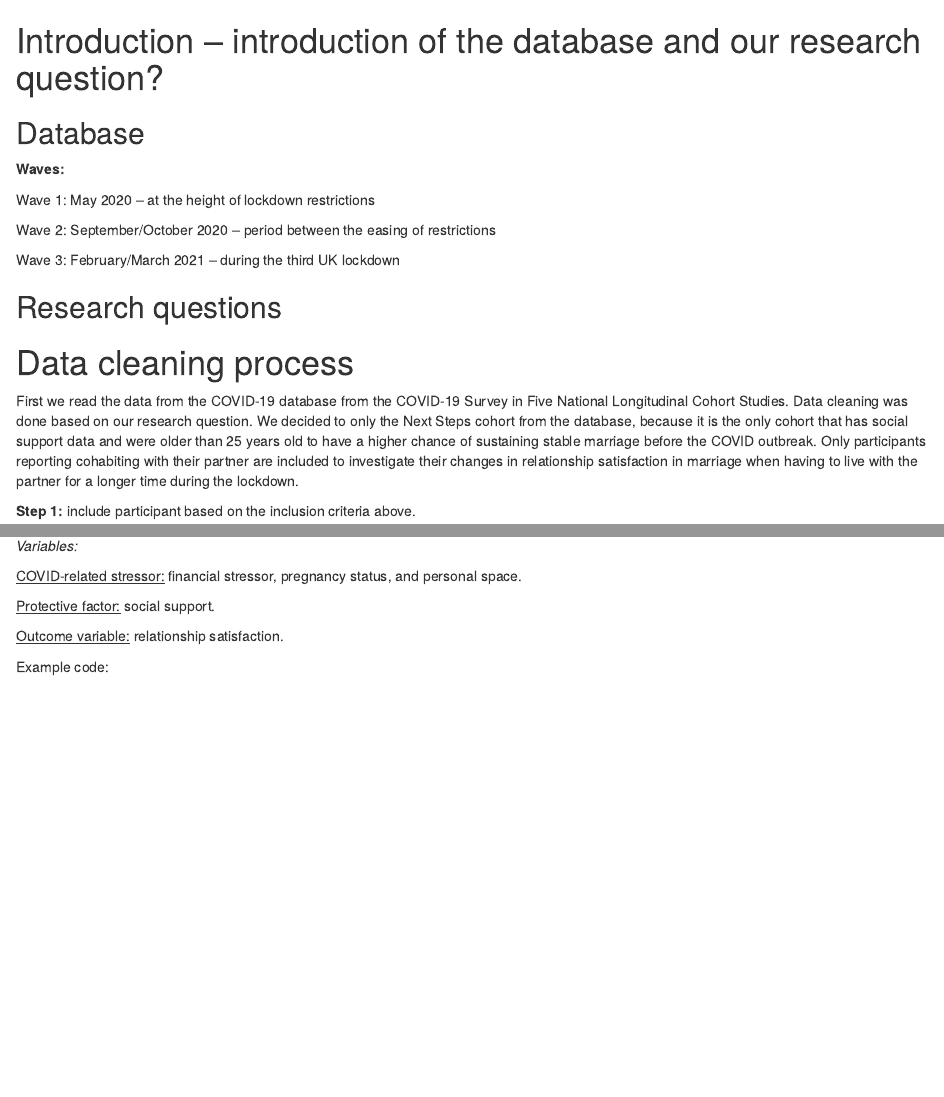
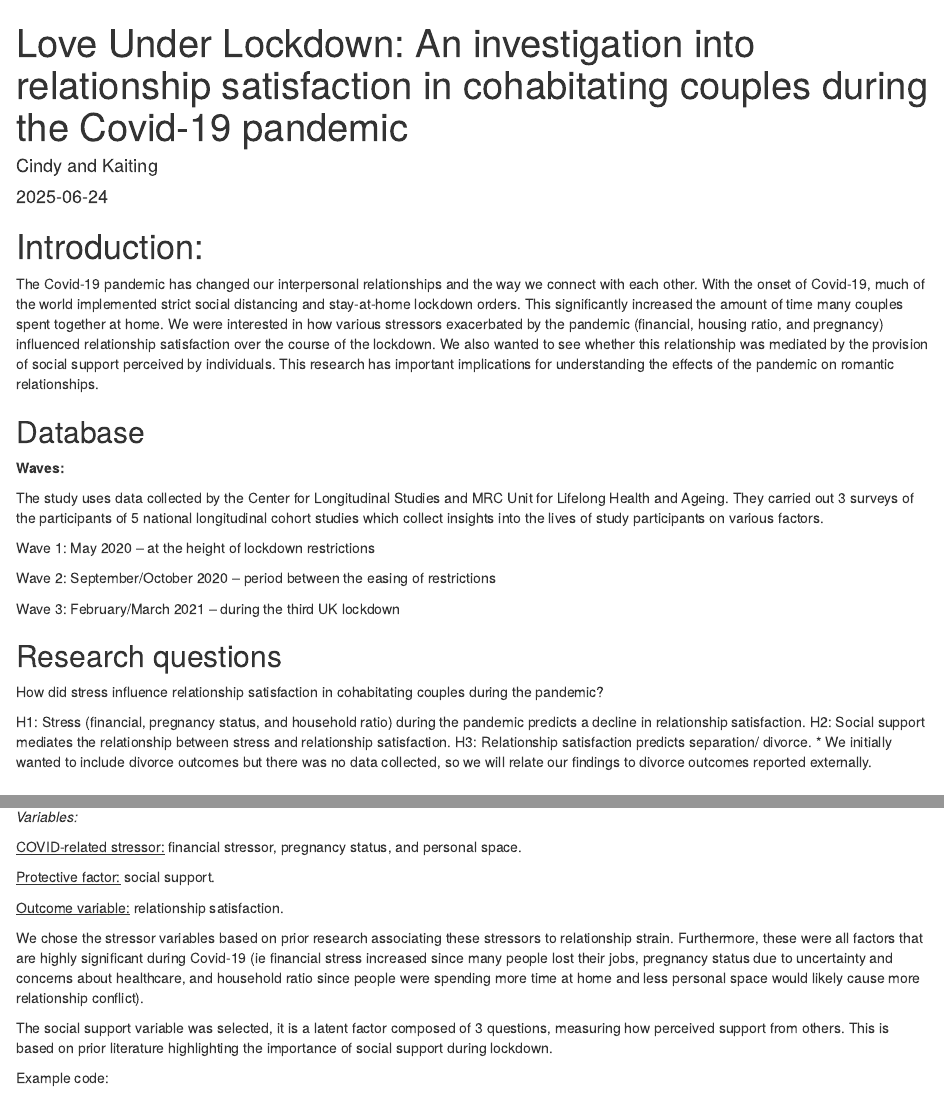
Before and after one commit to LDAP-2025/cindykaiting, an R Markdown document (Presentation.Rmd): the page in a window 1100 px wide, from its top, and a second part further down, joined at a grey line. Rendered offline with R 4.5, knitr and Pandoc, with nearby package versions; some code elsewhere in the file could not run offline.

Commit message:
Introduction and variables included

````diff
--- a/Presentation.Rmd
+++ b/Presentation.Rmd
@@ -1,4 +1,5 @@
 ---
+title: "Love Under Lockdown: An investigation into relationship satisfaction in cohabitating couples during the Covid-19 pandemic"
 author: "Cindy and Kaiting"
 date: "2025-06-24"
 output: html_document
@@ -25,12 +26,15 @@ dat_wave1 <- read.spss("UKDA-8658-spss/spss/spss28/covid-19_wave1_survey_cls.sav
 dat_wave2 <- read.spss("UKDA-8658-spss/spss/spss28/covid-19_wave2_survey_cls.sav", to.data.frame = TRUE)
 dat_wave3 <- read.spss("UKDA-8658-spss/spss/spss28/covid-19_wave3_survey_cls.sav", to.data.frame = TRUE)
 ```
+# Introduction:
 
-# Introduction -- introduction of the database and our research question?
+The Covid-19 pandemic has changed our interpersonal relationships and the way we connect with each other. With the onset of Covid-19,  much of the world implemented strict social distancing and stay-at-home lockdown orders. This significantly increased the amount of time many couples spent together at home. We were interested in how various stressors exacerbated by the pandemic (financial, housing ratio, and pregnancy) influenced relationship satisfaction over the course of the lockdown. We also wanted to see whether this relationship was mediated by the provision of social support perceived by individuals. This research has important implications for understanding the effects of the pandemic on romantic relationships.
 
 ## Database
 
 **Waves:**
+
+The study uses data collected by the Center for Longitudinal Studies and MRC Unit for Lifelong Health and Ageing. They carried out 3 surveys of the participants of 5 national longitudinal cohort studies which collect insights into the lives of study participants on various factors.
 
 Wave 1: May 2020 -- at the height of lockdown restrictions
 
@@ -39,6 +43,11 @@ Wave 2: September/October 2020 -- period between the easing of restrictions
 Wave 3: February/March 2021 -- during the third UK lockdown
 
 ## Research questions
+How did stress influence relationship satisfaction in cohabitating couples during the pandemic?
+
+H1: Stress (financial, pregnancy status, and household ratio) during the pandemic predicts a decline in relationship satisfaction.
+H2: Social support mediates the relationship between stress and relationship satisfaction.
+H3: Relationship satisfaction predicts separation/ divorce. * We initially wanted to include divorce outcomes but there was no data collected, so we will relate our findings to divorce outcomes reported externally.
 
 # Data cleaning process
 
@@ -200,6 +209,10 @@ tab_after
 [Protective factor:]{.underline} social support.
 
 [Outcome variable:]{.underline} relationship satisfaction.
+
+We chose the stressor variables based on prior research associating these stressors to relationship strain. Furthermore, these were all factors that are highly significant during Covid-19 (ie financial stress increased since many people lost their jobs, pregnancy status due to uncertainty and concerns about healthcare, and household ratio since people were spending more time at home and less personal space would likely cause more relationship conflict).
+
+The social support variable was selected, it is a latent factor composed of 3 questions, measuring how perceived support from others. This is based on prior literature highlighting the importance of social support during lockdown.
 
 Example code:
 
````
